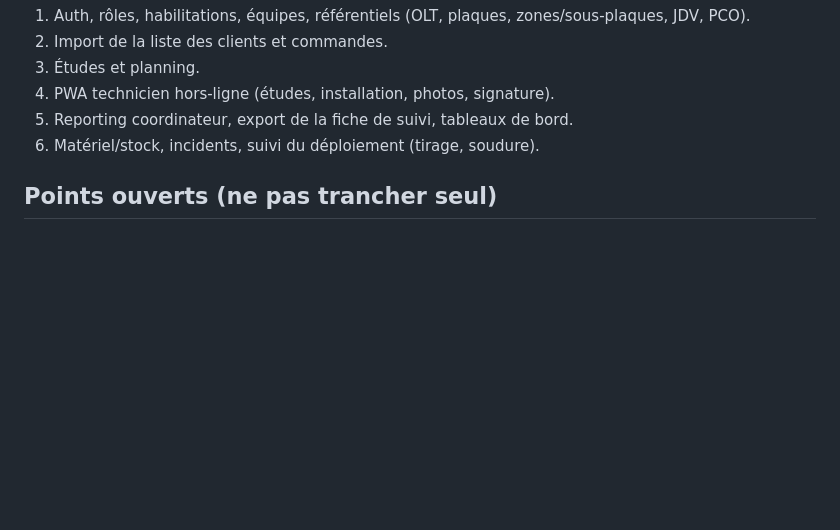
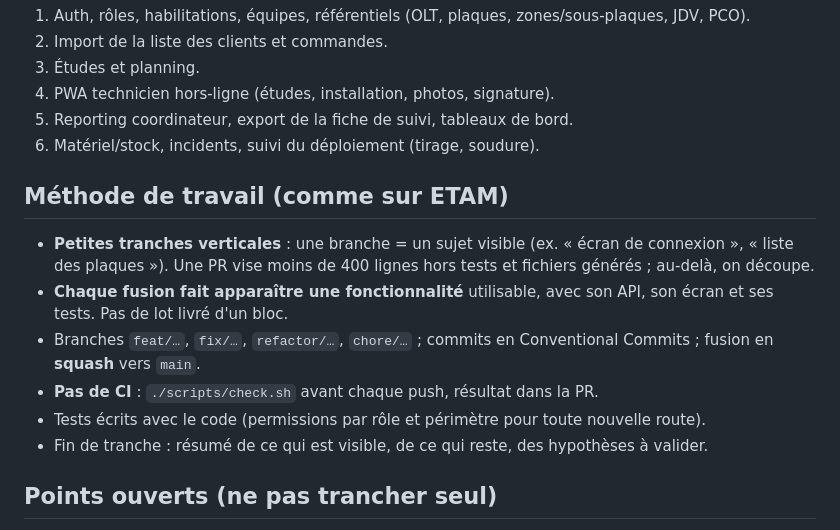
Before and after one commit to Williks102/Fiberoperate, a Markdown page: CLAUDE.md, the part around the change. Drawn GitHub-style; blank space fills up the shorter version.

Commit message:
chore: documenter la méthode de travail par petites tranches (#5)
Claude-Session: https://claude.ai/code/session_01WMJuy6otbT1n97ZCKtwsAG

Co-authored-by: Claude <noreply@anthropic.com>

```diff
--- a/CLAUDE.md
+++ b/CLAUDE.md
@@ -82,5 +82,13 @@ Toute requête est filtrée par rôle **et** périmètre (plaque pour le supervi
 5. Reporting coordinateur, export de la fiche de suivi, tableaux de bord.
 6. Matériel/stock, incidents, suivi du déploiement (tirage, soudure).
 
+## Méthode de travail (comme sur ETAM)
+- **Petites tranches verticales** : une branche = un sujet visible (ex. « écran de connexion », « liste des plaques »). Une PR vise moins de 400 lignes hors tests et fichiers générés ; au-delà, on découpe.
+- **Chaque fusion fait apparaître une fonctionnalité** utilisable, avec son API, son écran et ses tests. Pas de lot livré d'un bloc.
+- Branches `feat/…`, `fix/…`, `refactor/…`, `chore/…` ; commits en Conventional Commits ; fusion en **squash** vers `main`.
+- **Pas de CI** : `./scripts/check.sh` avant chaque push, résultat dans la PR.
+- Tests écrits avec le code (permissions par rôle et périmètre pour toute nouvelle route).
+- Fin de tranche : résumé de ce qui est visible, de ce qui reste, des hypothèses à valider.
+
 ## Points ouverts (ne pas trancher seul)
 Sens des deux colonnes « État ligne », du préfixe `*` et du « F » des codes ; statuts normalisés du PCO et motifs de blocage ; fichier de déploiement remplacé ou seulement importé ; types de poteaux comptés dans la distance par défaut ; valeurs de l'état de ligne opérateur ; photos/signature obligatoires.
```
